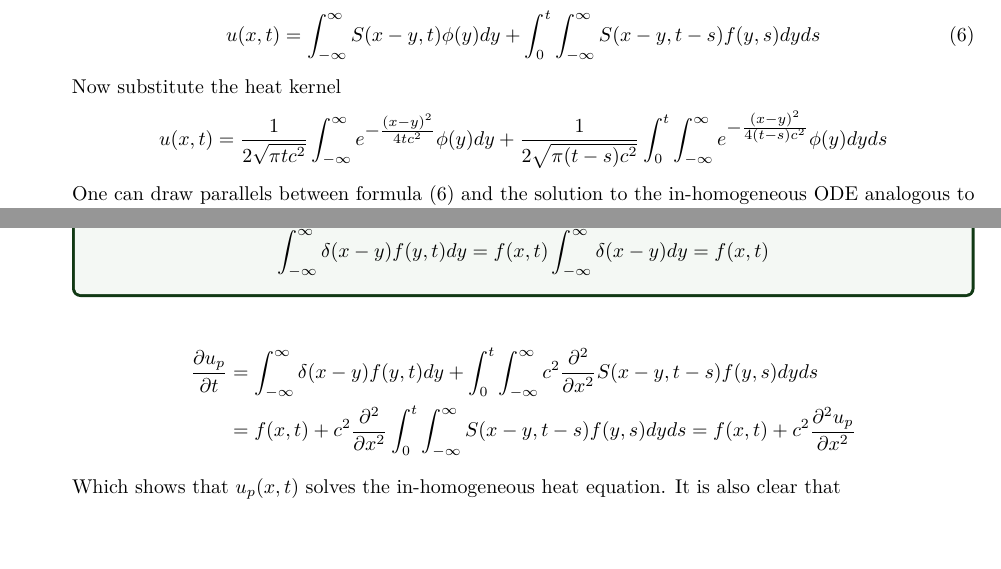
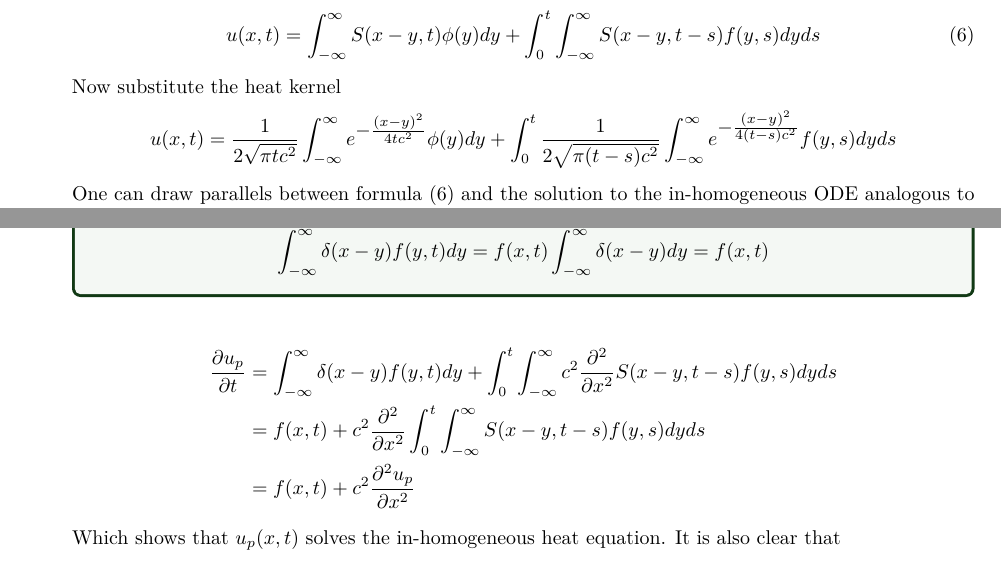
Before and after one commit to ahmed-habib321/PDE, a LaTeX document (PDE.tex, which reads BookBody.tex): two parts of pages 17 and 18 of 50, joined at a grey line, cut so that both start at the same text, the shorter picture padded with empty space. Compiled offline with XeLaTeX; a missing font is replaced by an installed copy or a similar font.

Commit message:
fix some issue with heat

```diff
--- a/BookBody.tex
+++ b/BookBody.tex
@@ -788,7 +788,7 @@ Combining (4) and (5) we obtain the solution to the IVP (1)
 \end{equation}
 Now substitute the heat kernel
 \[
-    u(x,t) = \frac{1}{2\sqrt{\pi tc^2}}\int_{-\infty}^{\infty}e^{\textstyle -\frac{{(x-y)}^2}{4tc^2}} \phi(y)dy + \frac{1}{2\sqrt{\pi (t-s)c^2}} \int_{0}^{t} \int_{-\infty}^{\infty}e^{\textstyle -\frac{{(x-y)}^2}{4(t-s)c^2}} \phi(y)dyds
+    u(x,t) = \frac{1}{2\sqrt{\pi tc^2}}\int_{-\infty}^{\infty}e^{\textstyle -\frac{{(x-y)}^2}{4tc^2}} \phi(y)dy + \int_{0}^{t} \frac{1}{2\sqrt{\pi (t-s)c^2}} \int_{-\infty}^{\infty}e^{\textstyle -\frac{{(x-y)}^2}{4(t-s)c^2}} f(y,s)dyds
 \]
 One can draw parallels between formula (6) and the solution to the in-homogeneous ODE analogous
 to the heat equation. consider the IVP for the following ODE.
@@ -839,7 +839,8 @@ By differentiating (5) with respect to t gives
     \frac{\partial u_p}{\partial t} &= \int_{-\infty}^{\infty}\delta(x-y) f(y,t) dy  + \int_{0}^{t}\int_{-\infty}^{\infty}c^2 \frac{\partial^2}{\partial x^2}S(x-y,t-s) f(y,s)dyds
     \\
     &= f(x,t) + c^2 \frac{\partial^2}{\partial x^2} \int_{0}^{t}\int_{-\infty}^{\infty}S(x-y,t-s) f(y,s)dyds
-    = f(x,t) + c^2 \frac{\partial^2 u_p}{\partial x^2}
+    \\
+    &= f(x,t) + c^2 \frac{\partial^2 u_p}{\partial x^2}
 \end{align*}
 Which shows that $u_p(x,t)$ solves the in-homogeneous heat equation. It is also clear that
 \[
```
Also changed, not shown: 2 other files.
